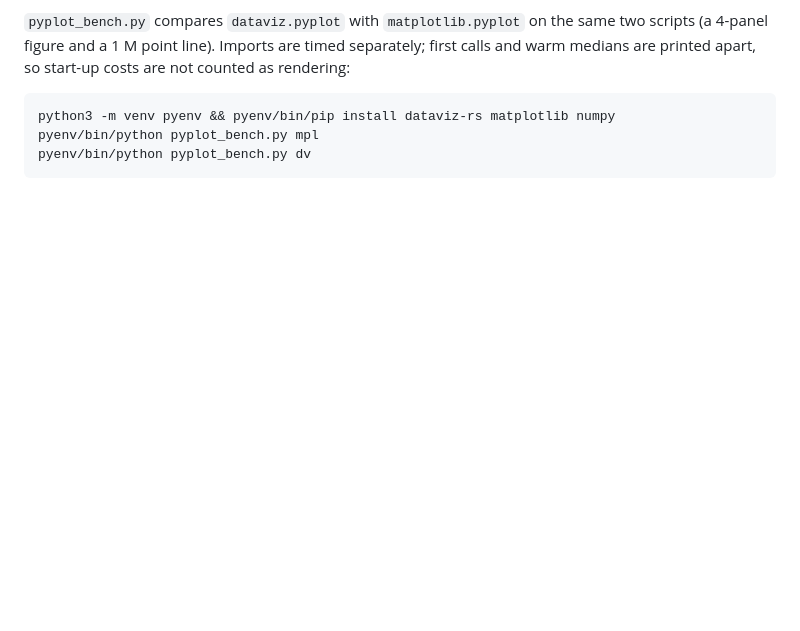
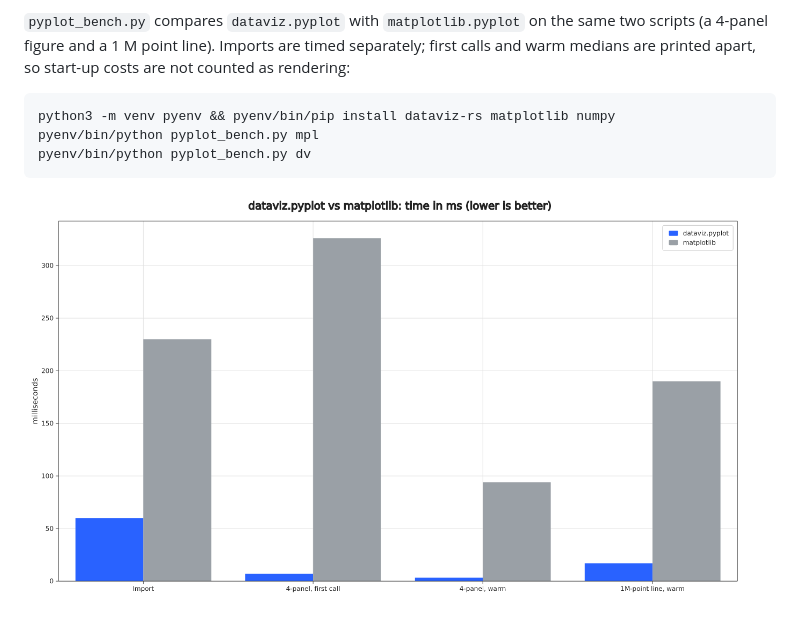
Before and after one commit to dataviz-rs/dataviz-examples, a Markdown page: benchmarks/README.md, the part around the change. GitHub-like rendering; pictures changed too: benchmarks/pyplot_bench.png (added); blank space fills up the shorter version.

Commit message:
benchmarks: chart of the pyplot comparison
Co-Authored-By: Claude Opus 5.5 <noreply@anthropic.com>

````diff
--- a/benchmarks/README.md
+++ b/benchmarks/README.md
@@ -49,3 +49,5 @@ python3 -m venv pyenv && pyenv/bin/pip install dataviz-rs matplotlib numpy
 pyenv/bin/python pyplot_bench.py mpl
 pyenv/bin/python pyplot_bench.py dv
 ```
+
+![dataviz.pyplot vs matplotlib](pyplot_bench.png)
````
